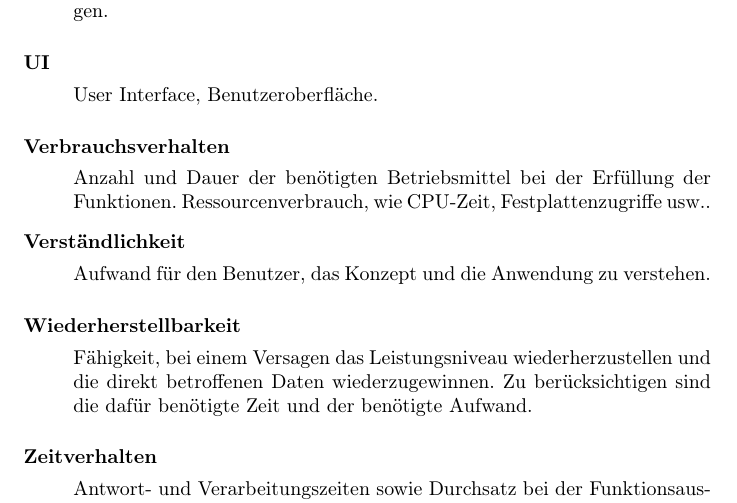
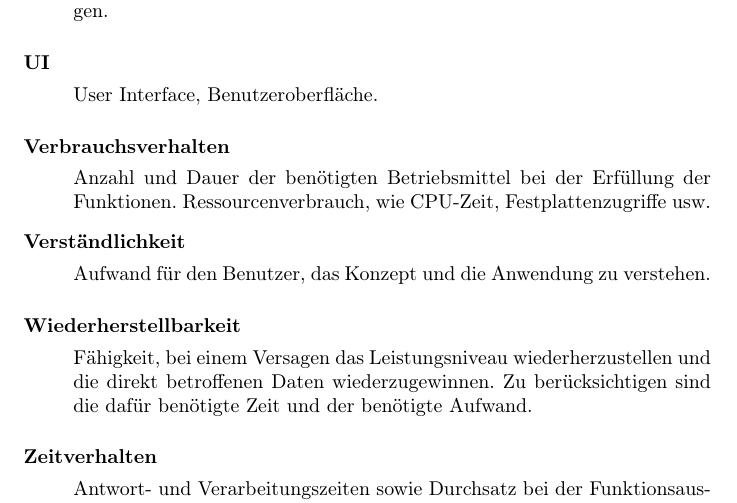
Before and after one commit to matthiasplappert/Cryptographics, a LaTeX document (cg_pflichtenheft/cg_pse_pflichtenheft.tex): part of page 28 of 28, cut so that both start at the same text. Compiled offline with pdfLaTeX.

Commit message:
- Deleted the dot...

```diff
--- a/cg_pflichtenheft/cg_pse_pflichtenheft.tex
+++ b/cg_pflichtenheft/cg_pse_pflichtenheft.tex
@@ -72,7 +72,7 @@
 
 % Effizienz
 \newglossaryentry{Zeitverhalten}{name={Zeitverhalten}, description={Antwort- und Verarbeitungszeiten sowie Durchsatz bei der Funktionsausführun}}
-\newglossaryentry{Verbrauchsverhalten}{name={Verbrauchsverhalten}, description={Anzahl und Dauer der benötigten Betriebsmittel bei der Erfüllung der Funktionen. Ressourcenverbrauch, wie CPU-Zeit, Festplattenzugriffe usw.}}
+\newglossaryentry{Verbrauchsverhalten}{name={Verbrauchsverhalten}, description={Anzahl und Dauer der benötigten Betriebsmittel bei der Erfüllung der Funktionen. Ressourcenverbrauch, wie CPU-Zeit, Festplattenzugriffe usw}}
 
 % Änderbarkeit
 \newglossaryentry{Analysierbarkeit}{name={Analysierbarkeit}, description={Aufwand, um Mängel oder Ursachen von Versagen zu diagnostizieren oder um änderungsbedürftige Teile zu bestimmen}}
```
